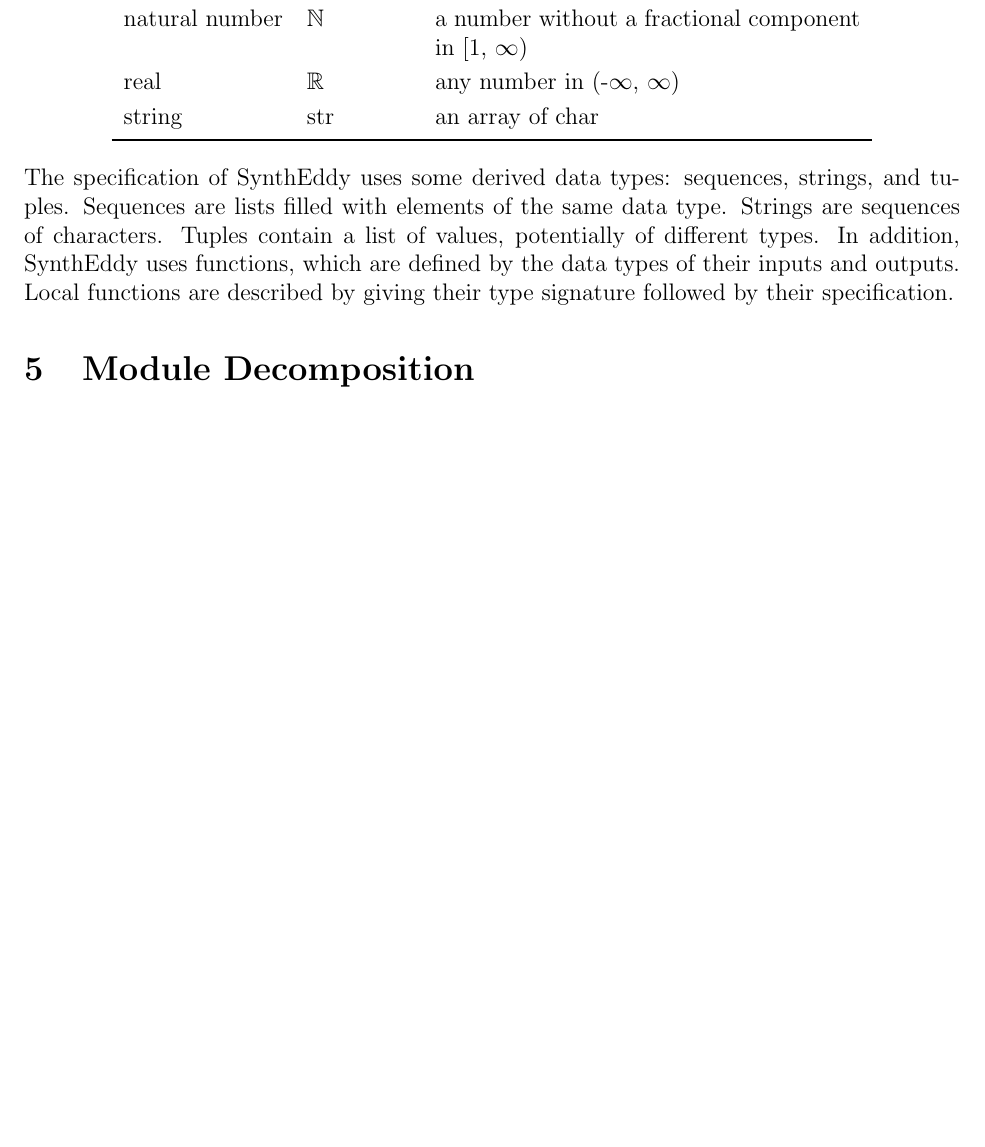
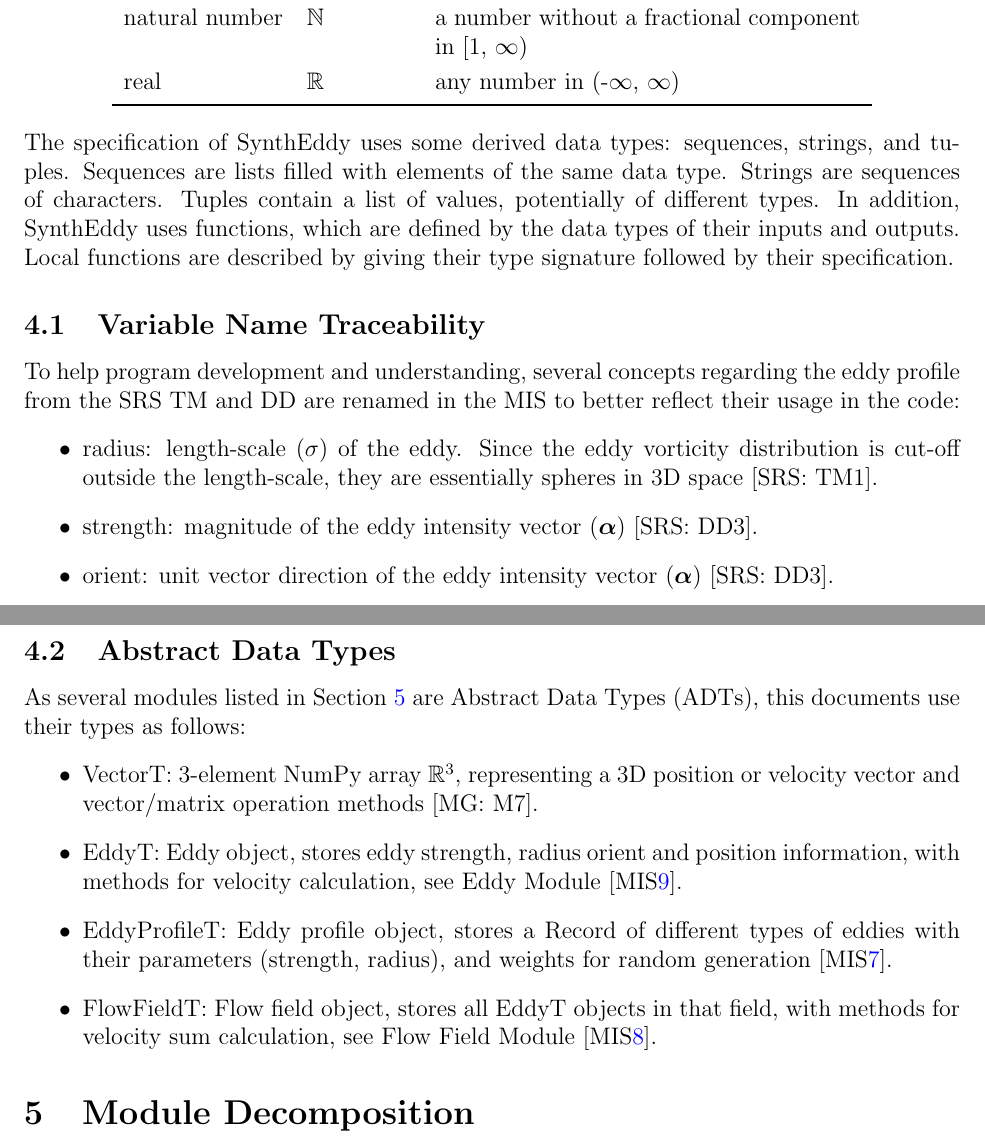
Before and after one commit to omltcat/turbulent-flow, a LaTeX document (docs/Design/SoftDetailedDes/MIS.tex): part of page 7 of 27 before the commit and two parts of pages 7 and 8 of 28 after it, the two joined at a grey line, cut so that both start at the same text, the shorter picture padded with empty space. Compiled offline with pdfLaTeX.

Commit message:
Vector module in MG v.s. type VectorT in MIS Fixes #36 Adds type and variable name explanations

```diff
--- a/docs/Design/SoftDetailedDes/MIS.tex
+++ b/docs/Design/SoftDetailedDes/MIS.tex
@@ -109,7 +109,6 @@ character & char & a single symbol or digit\\
 integer & $\mathbb{Z}$ & a number without a fractional component in (-$\infty$, $\infty$) \\
 natural number & $\mathbb{N}$ & a number without a fractional component in [1, $\infty$) \\
 real & $\mathbb{R}$ & any number in (-$\infty$, $\infty$)\\
-string & str & an array of char\\
 \bottomrule
 \end{tabular}
 \end{center}
@@ -122,10 +121,27 @@ different types. In addition, \progname \ uses functions, which
 are defined by the data types of their inputs and outputs. Local functions are
 described by giving their type signature followed by their specification.
 
-\section{Module Decomposition}
+\subsection{Variable Name Traceability}
+To help program development and understanding, several concepts regarding the eddy profile from the SRS TM and DD are renamed in the MIS to better reflect their usage in the code:
+\begin{itemize}
+  \item radius: length-scale ($\sigma$) of the eddy. Since the eddy vorticity distribution is cut-off outside the length-scale, they are essentially spheres in 3D space [SRS: TM1].
+  \item strength: magnitude of the eddy intensity vector ($\boldsymbol{\alpha}$) [SRS: DD3].
+  \item orient: unit vector direction of the eddy intensity vector ($\boldsymbol{\alpha}$) [SRS: DD3].
+\end{itemize}
+
+\subsection{Abstract Data Types}
+
+As several modules listed in Section \ref{SecMD} are Abstract Data Types (ADTs), this documents use their types as follows:
+\begin{itemize}
+  \item VectorT: 3-element NumPy array $\mathbb{R}^3$, representing a 3D position or velocity vector and vector/matrix operation methods [MG: M7].
+  \item EddyT: Eddy object, stores eddy strength, radius orient and position information, with methods for velocity calculation, see Eddy Module [MIS\ref{mEddy}].
+  \item EddyProfileT: Eddy profile object, stores a Record of different types of eddies with their parameters (strength, radius), and weights for random generation [MIS\ref{mProf}].
+  \item FlowFieldT: Flow field object, stores all EddyT objects in that field, with methods for velocity sum calculation, see Flow Field Module [MIS\ref{mFlow}].
+\end{itemize}
+
+\section{Module Decomposition} \label{SecMD}
 
 The following table is taken directly from the Module Guide document for this project.
-
 \begin{table}[h!]
   \centering
   \begin{tabular}{p{0.3\textwidth} p{0.6\textwidth}}
```
Also changed, not shown: docs/Design/SoftDetailedDes/MIS.pdf, docs/Design/SoftDetailedDes/MIS.tex (4 more changed lines).
